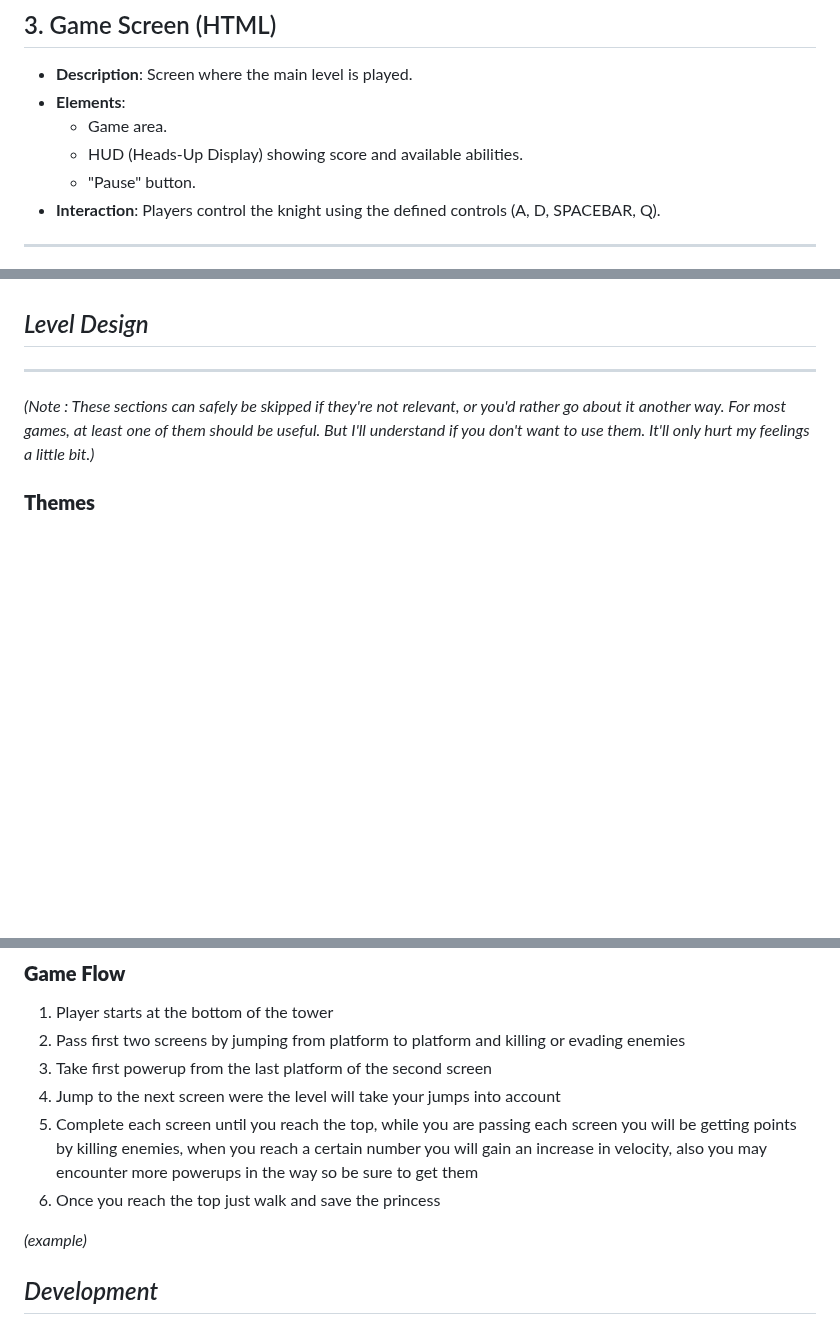
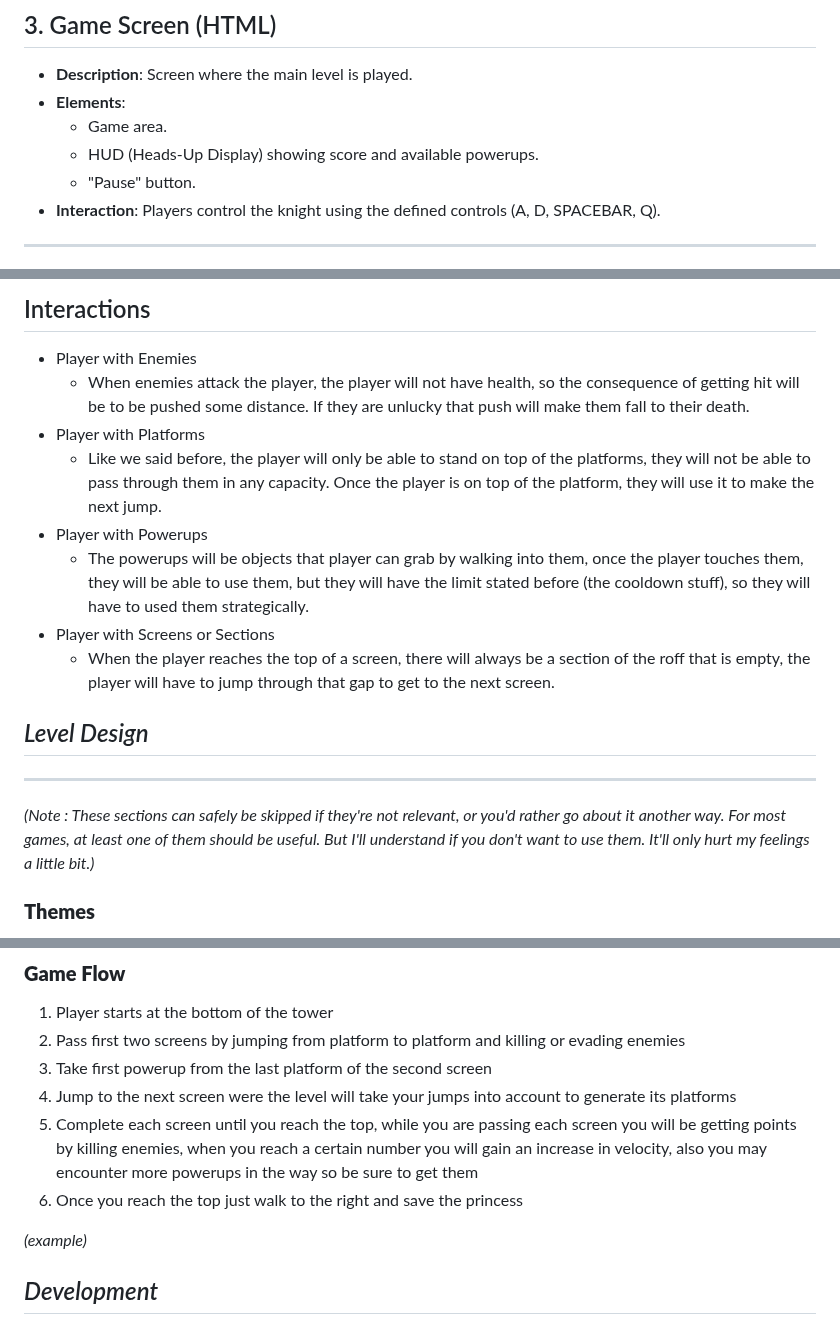
Before and after one commit to Santiago-Coronado/Jump_King_Team, a Markdown page: Videojuego/GDD_Template.md, 3 parts joined by grey strips. Drawn GitHub-style; blank space fills up the shorter version.

Commit message:
Added Mechanics Section
We discussed this as a group and i wrote it down

```diff
--- a/Videojuego/GDD_Template.md
+++ b/Videojuego/GDD_Template.md
@@ -97,7 +97,7 @@ In this game, platforming will be the main gameplay, that is why we want our pla
 - **Description**: Screen where the main level is played.
 - **Elements**:
   - Game area.
-  - HUD (Heads-Up Display) showing score and available abilities.
+  - HUD (Heads-Up Display) showing score and available powerups.
   - "Pause" button.
 - **Interaction**: Players control the knight using the defined controls (A, D, SPACEBAR, Q).
 
@@ -179,3 +209,12 @@ Are there any interesting mechanics? If so, how are you going to accomplish them
+## Interactions
+- Player with Enemies
+    - When enemies attack the player, the player will not have health, so the consequence of getting hit will be to be pushed some distance. If they are unlucky that push will make them fall to their death.
+- Player with Platforms
+    - Like we said before, the player will only be able to stand on top of the platforms, they will not be able to pass through them in any capacity. Once the player is on top of the platform, they will use it to make the next jump.
+- Player with Powerups
+    - The powerups will be objects that player can grab by walking into them, once the player touches them, they will be able to use them, but they will have the limit stated before (the cooldown stuff), so they will have to used them strategically.
+- Player with Screens or Sections
+    - When the player reaches the top of a screen, there will always be a section of the roff that is empty, the player will have to jump through that gap to get to the next screen.
 
 ## _Level Design_
 
@@ -217,9 +256,9 @@ _(example)_
 1. Player starts at the bottom of the tower
 2. Pass first two screens by jumping from platform to platform and killing or evading enemies
 3. Take first powerup from the last platform of the second screen
-4. Jump to the next screen were the level will take your jumps into account
+4. Jump to the next screen were the level will take your jumps into account to generate its platforms
 5. Complete each screen until you reach the top, while you are passing each screen you will be getting points by killing enemies, when you reach a certain number you will gain an increase in velocity, also you may encounter more powerups in the way so be sure to get them
-7. Once you reach the top just walk and save the princess
+6. Once you reach the top just walk to the right and save the princess
 
 _(example)_
 
```
Also changed, not shown: other parts of Videojuego/GDD_Template.md (+31 -5 lines).
